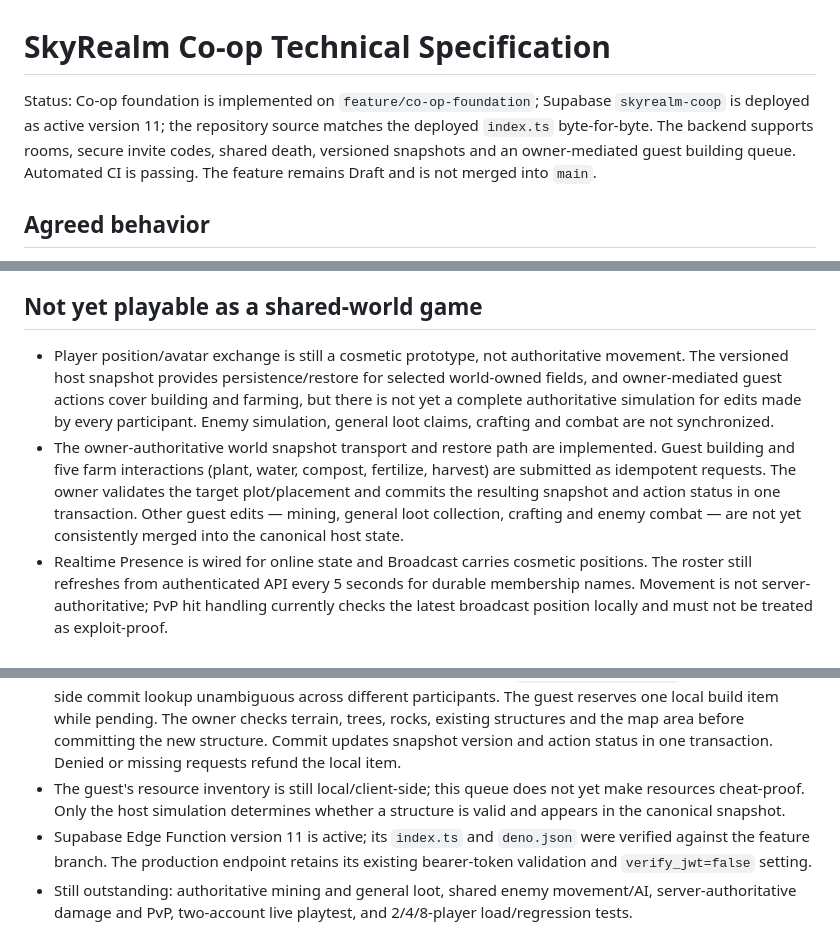
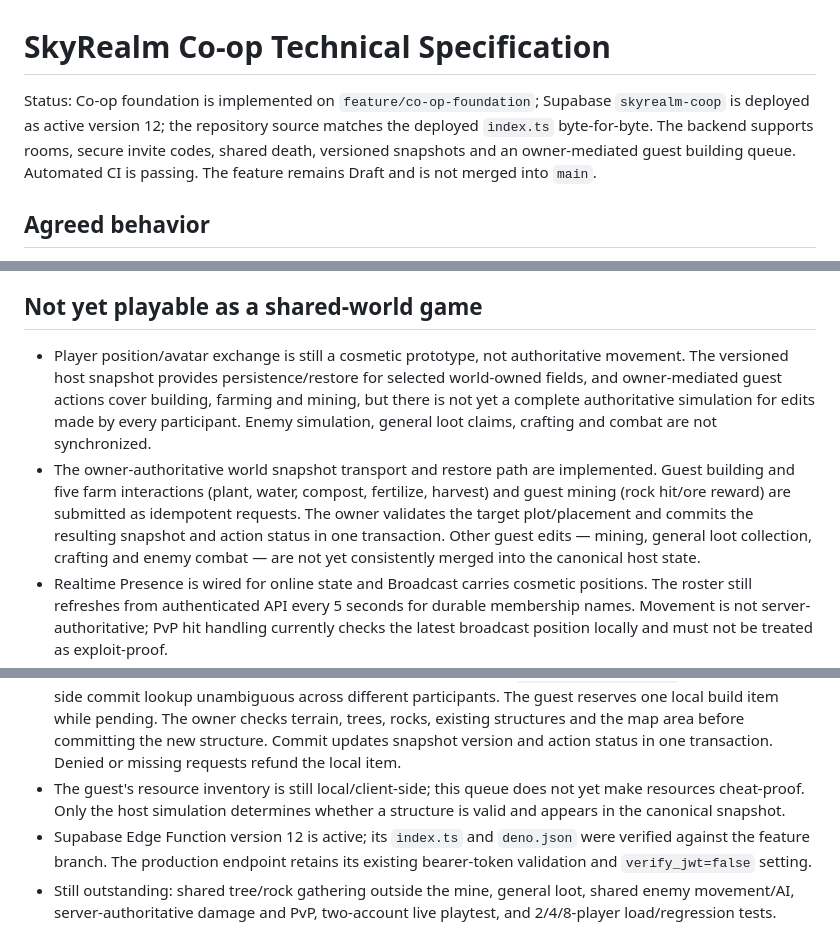
Before and after one commit to kisia319-cell/SkyRealm-PC-Launcher, a Markdown page: docs/COOP_TECHNICAL_SPEC.md, 3 parts joined by grey strips. GitHub-like rendering.

Commit message:
Document guest mining and Edge Function version 12

```diff
--- a/docs/COOP_TECHNICAL_SPEC.md
+++ b/docs/COOP_TECHNICAL_SPEC.md
@@ -1,6 +1,6 @@
 # SkyRealm Co-op Technical Specification
 
-Status: Co-op foundation is implemented on `feature/co-op-foundation`; Supabase `skyrealm-coop` is deployed as active version 11; the repository source matches the deployed `index.ts` byte-for-byte. The backend supports rooms, secure invite codes, shared death, versioned snapshots and an owner-mediated guest building queue. Automated CI is passing. The feature remains Draft and is not merged into `main`.
+Status: Co-op foundation is implemented on `feature/co-op-foundation`; Supabase `skyrealm-coop` is deployed as active version 12; the repository source matches the deployed `index.ts` byte-for-byte. The backend supports rooms, secure invite codes, shared death, versioned snapshots and an owner-mediated guest building queue. Automated CI is passing. The feature remains Draft and is not merged into `main`.
 
 ## Agreed behavior
 - Single-player remains the default and its current save format, localStorage, import/export and simulation loop are not changed.
@@ -46,8 +46,8 @@ Status: Co-op foundation is implemented on `feature/co-op-foundation`; Supabase
 - A position prototype broadcasts player coordinates at up to 8 updates/second. Remote avatars are drawn for matching difficulty and location mode (surface, trade, mine, cave, dungeon or house); position packets are range-checked and discarded after 6.5 seconds. These client broadcasts are untrusted cosmetic data only and cannot modify world state, inventory, damage or saves.
 
 ## Not yet playable as a shared-world game
-- Player position/avatar exchange is still a cosmetic prototype, not authoritative movement. The versioned host snapshot provides persistence/restore for selected world-owned fields, and owner-mediated guest actions cover building and farming, but there is not yet a complete authoritative simulation for edits made by every participant. Enemy simulation, general loot claims, crafting and combat are not synchronized.
-- The owner-authoritative world snapshot transport and restore path are implemented. Guest building and five farm interactions (plant, water, compost, fertilize, harvest) are submitted as idempotent requests. The owner validates the target plot/placement and commits the resulting snapshot and action status in one transaction. Other guest edits — mining, general loot collection, crafting and enemy combat — are not yet consistently merged into the canonical host state.
+- Player position/avatar exchange is still a cosmetic prototype, not authoritative movement. The versioned host snapshot provides persistence/restore for selected world-owned fields, and owner-mediated guest actions cover building, farming and mining, but there is not yet a complete authoritative simulation for edits made by every participant. Enemy simulation, general loot claims, crafting and combat are not synchronized.
+- The owner-authoritative world snapshot transport and restore path are implemented. Guest building and five farm interactions (plant, water, compost, fertilize, harvest) and guest mining (rock hit/ore reward) are submitted as idempotent requests. The owner validates the target plot/placement and commits the resulting snapshot and action status in one transaction. Other guest edits — mining, general loot collection, crafting and enemy combat — are not yet consistently merged into the canonical host state.
 - Realtime Presence is wired for online state and Broadcast carries cosmetic positions. The roster still refreshes from authenticated API every 5 seconds for durable membership names. Movement is not server-authoritative; PvP hit handling currently checks the latest broadcast position locally and must not be treated as exploit-proof.
 - PvP preference is stored and owner-gated. When enabled, the current prototype sends hit events over the private room channel and the receiving client validates recent attacker position, world mode and weapon range. Damage is still client-validated rather than server-authoritative; treat this as a limited test feature, not anti-cheat-safe competitive PvP.
 - Kick/revoke-code management, owner handoff, rate limits by IP, and eight-player load testing remain for later hardening.
@@ -83,5 +83,5 @@ Status: Co-op foundation is implemented on `feature/co-op-foundation`; Supabase
 - Supported actions include `place_structure` for `furnace`, `house`, `torch`, `coal`, `storage` and `farmplot`, plus `farm_plant`, `farm_water`, `farm_compost`, `farm_fertilize` and `farm_harvest`. Payloads are restricted to `type,x,y`, grid alignment and world bounds. Each account is limited to 20 requests/minute and each room to 100 pending requests.
 - Requests are UUID-idempotent, with a database unique index on `(room_id, action_id)` to keep owner-side commit lookup unambiguous across different participants. The guest reserves one local build item while pending. The owner checks terrain, trees, rocks, existing structures and the map area before committing the new structure. Commit updates snapshot version and action status in one transaction. Denied or missing requests refund the local item.
 - The guest's resource inventory is still local/client-side; this queue does not yet make resources cheat-proof. Only the host simulation determines whether a structure is valid and appears in the canonical snapshot.
-- Supabase Edge Function version 11 is active; its `index.ts` and `deno.json` were verified against the feature branch. The production endpoint retains its existing bearer-token validation and `verify_jwt=false` setting.
-- Still outstanding: authoritative mining and general loot, shared enemy movement/AI, server-authoritative damage and PvP, two-account live playtest, and 2/4/8-player load/regression tests.
+- Supabase Edge Function version 12 is active; its `index.ts` and `deno.json` were verified against the feature branch. The production endpoint retains its existing bearer-token validation and `verify_jwt=false` setting.
+- Still outstanding: shared tree/rock gathering outside the mine, general loot, shared enemy movement/AI, server-authoritative damage and PvP, two-account live playtest, and 2/4/8-player load/regression tests.
```
Also changed, not shown: other parts of docs/COOP_TECHNICAL_SPEC.md (+2 -2 lines).
